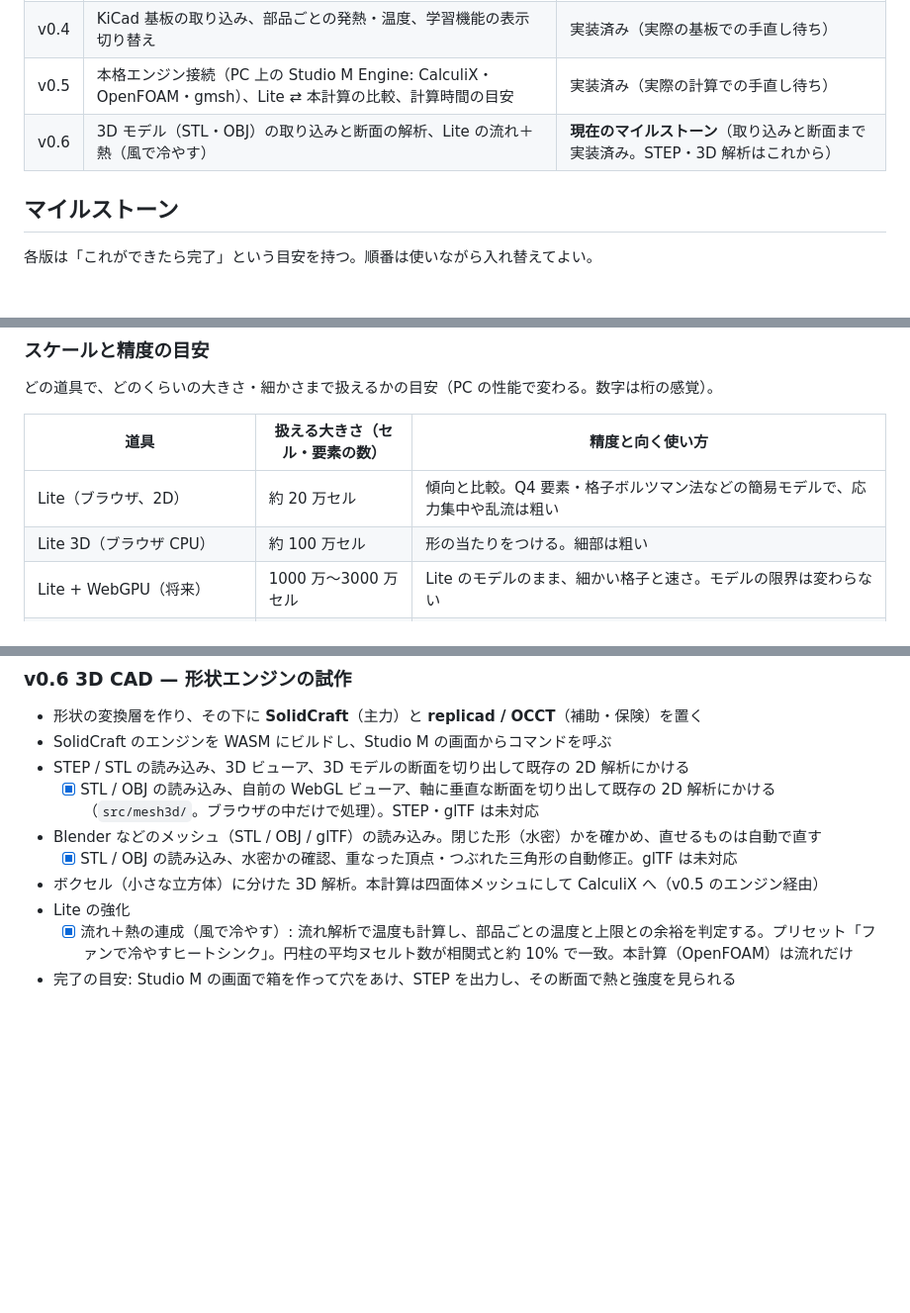
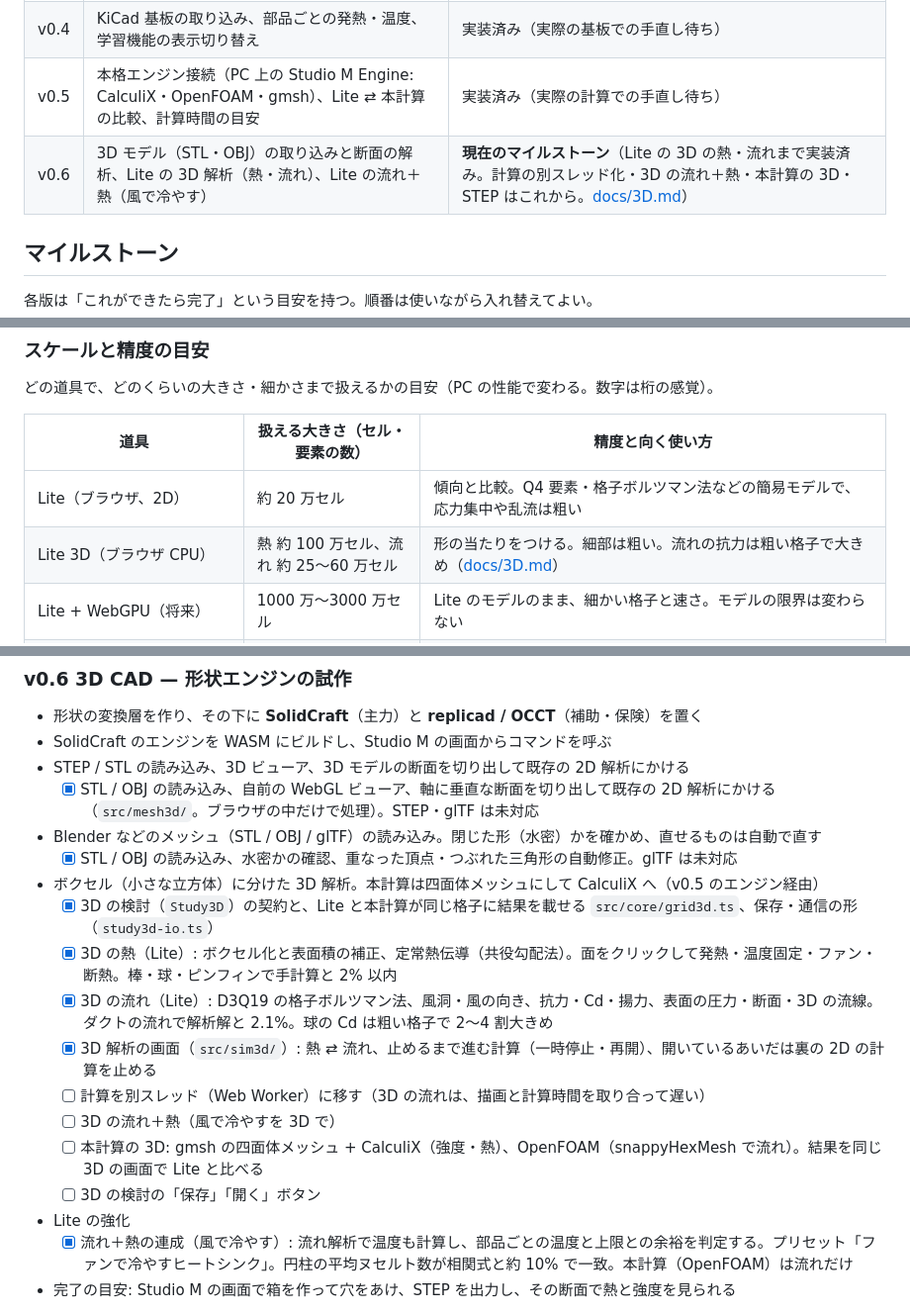
Before and after one commit to Masashi-90tech/Studio-M, a Markdown page: docs/ROADMAP.md, 3 parts joined by grey strips. Shown at 99% size. Rendered like a GitHub page; blank space fills up the shorter version.

```diff
--- a/docs/ROADMAP.md
+++ b/docs/ROADMAP.md
@@ -28,7 +28,7 @@ DIY のための、設計・解析・製作がつながる工房。
 | v0.3 | 数学の窓、学ぶモード（10 レッスン）、ワークベンチのモジュール化・遅延 import | 実装済み（実利用での手直し待ち） |
 | v0.4 | KiCad 基板の取り込み、部品ごとの発熱・温度、学習機能の表示切り替え | 実装済み（実際の基板での手直し待ち） |
 | v0.5 | 本格エンジン接続（PC 上の Studio M Engine: CalculiX・OpenFOAM・gmsh）、Lite ⇄ 本計算の比較、計算時間の目安 | 実装済み（実際の計算での手直し待ち） |
-| v0.6 | 3D モデル（STL・OBJ）の取り込みと断面の解析、Lite の流れ＋熱（風で冷やす） | **現在のマイルストーン**（取り込みと断面まで実装済み。STEP・3D 解析はこれから） |
+| v0.6 | 3D モデル（STL・OBJ）の取り込みと断面の解析、Lite の 3D 解析（熱・流れ）、Lite の流れ＋熱（風で冷やす） | **現在のマイルストーン**（Lite の 3D の熱・流れまで実装済み。計算の別スレッド化・3D の流れ＋熱・本計算の 3D・STEP はこれから。[docs/3D.md](3D.md)） |
 
 ## マイルストーン
 
@@ -86,7 +86,7 @@ DIY のための、設計・解析・製作がつながる工房。
 | 道具 | 扱える大きさ（セル・要素の数） | 精度と向く使い方 |
 |---|---|---|
 | Lite（ブラウザ、2D） | 約 20 万セル | 傾向と比較。Q4 要素・格子ボルツマン法などの簡易モデルで、応力集中や乱流は粗い |
-| Lite 3D（ブラウザ CPU） | 約 100 万セル | 形の当たりをつける。細部は粗い |
+| Lite 3D（ブラウザ CPU） | 熱 約 100 万セル、流れ 約 25〜60 万セル | 形の当たりをつける。細部は粗い。流れの抗力は粗い格子で大きめ（[docs/3D.md](3D.md)） |
 | Lite + WebGPU（将来） | 1000 万〜3000 万セル | Lite のモデルのまま、細かい格子と速さ。モデルの限界は変わらない |
 | PC のエンジン（CalculiX・OpenFOAM など） | 数百万〜数千万セル | 実績のあるモデル（2 次要素、塑性、LES / RANS）。設計の検討に使える精度。メッシュと条件の妥当性は利用者が確かめる |
 | クラウド（将来） | 1 億セル以上 | 大規模・並列の計算。コストと待ち時間と引き換え |
@@ -103,6 +103,14 @@ v0.9 の検証スイート（理論値・実験値との照合）で、解析ご
 - Blender などのメッシュ（STL / OBJ / glTF）の読み込み。閉じた形（水密）かを確かめ、直せるものは自動で直す
   - [x] STL / OBJ の読み込み、水密かの確認、重なった頂点・つぶれた三角形の自動修正。glTF は未対応
 - ボクセル（小さな立方体）に分けた 3D 解析。本計算は四面体メッシュにして CalculiX へ（v0.5 のエンジン経由）
+  - [x] 3D の検討（`Study3D`）の契約と、Lite と本計算が同じ格子に結果を載せる `src/core/grid3d.ts`、保存・通信の形（`study3d-io.ts`）
+  - [x] 3D の熱（Lite）: ボクセル化と表面積の補正、定常熱伝導（共役勾配法）。面をクリックして発熱・温度固定・ファン・断熱。棒・球・ピンフィンで手計算と 2% 以内
+  - [x] 3D の流れ（Lite）: D3Q19 の格子ボルツマン法、風洞・風の向き、抗力・Cd・揚力、表面の圧力・断面・3D の流線。ダクトの流れで解析解と 2.1%。球の Cd は粗い格子で 2〜4 割大きめ
+  - [x] 3D 解析の画面（`src/sim3d/`）: 熱 ⇄ 流れ、止めるまで進む計算（一時停止・再開）、開いているあいだは裏の 2D の計算を止める
+  - [ ] 計算を別スレッド（Web Worker）に移す（3D の流れは、描画と計算時間を取り合って遅い）
+  - [ ] 3D の流れ＋熱（風で冷やすを 3D で）
+  - [ ] 本計算の 3D: gmsh の四面体メッシュ + CalculiX（強度・熱）、OpenFOAM（snappyHexMesh で流れ）。結果を同じ 3D の画面で Lite と比べる
+  - [ ] 3D の検討の「保存」「開く」ボタン
 - Lite の強化
   - [x] 流れ＋熱の連成（風で冷やす）: 流れ解析で温度も計算し、部品ごとの温度と上限との余裕を判定する。プリセット「ファンで冷やすヒートシンク」。円柱の平均ヌセルト数が相関式と約 10% で一致。本計算（OpenFOAM）は流れだけ
 - 完了の目安: Studio M の画面で箱を作って穴をあけ、STEP を出力し、その断面で熱と強度を見られる
```
Also changed, not shown: README.md (+4 -2 lines), docs/3D.md (added, +105 -0 lines).
